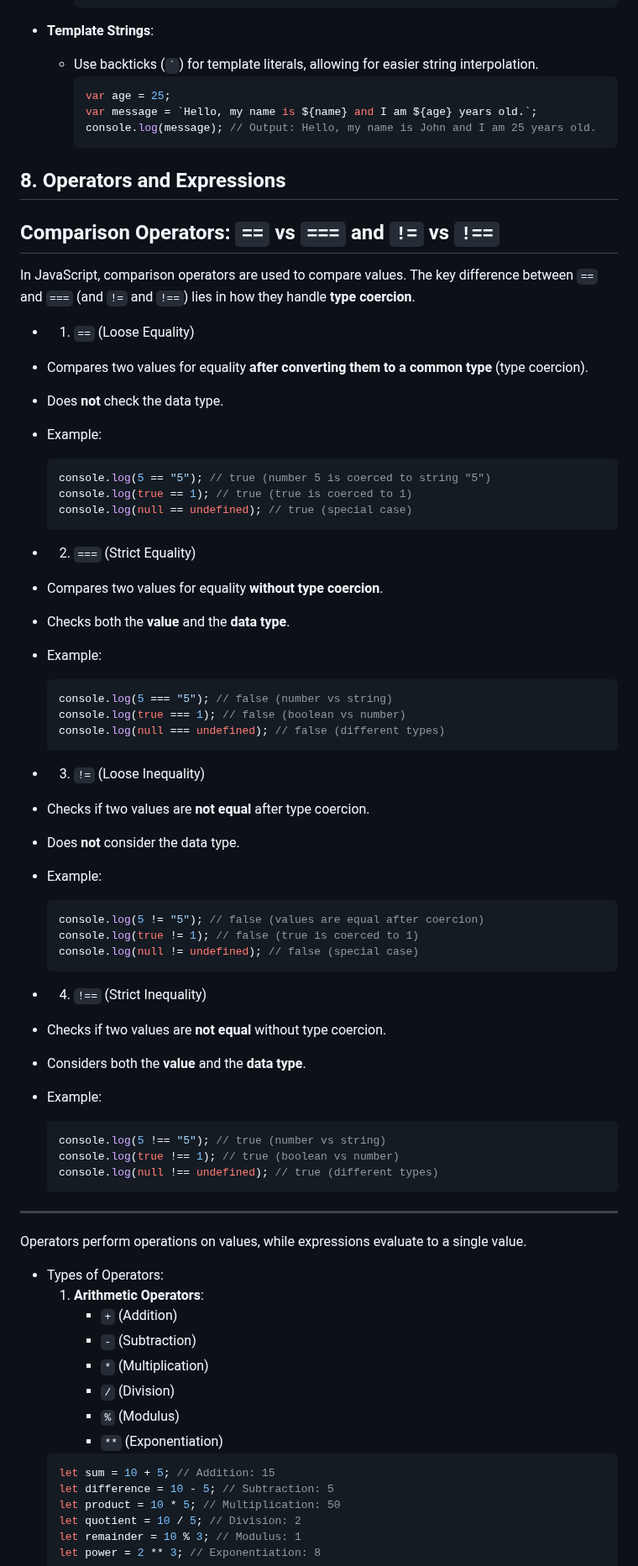
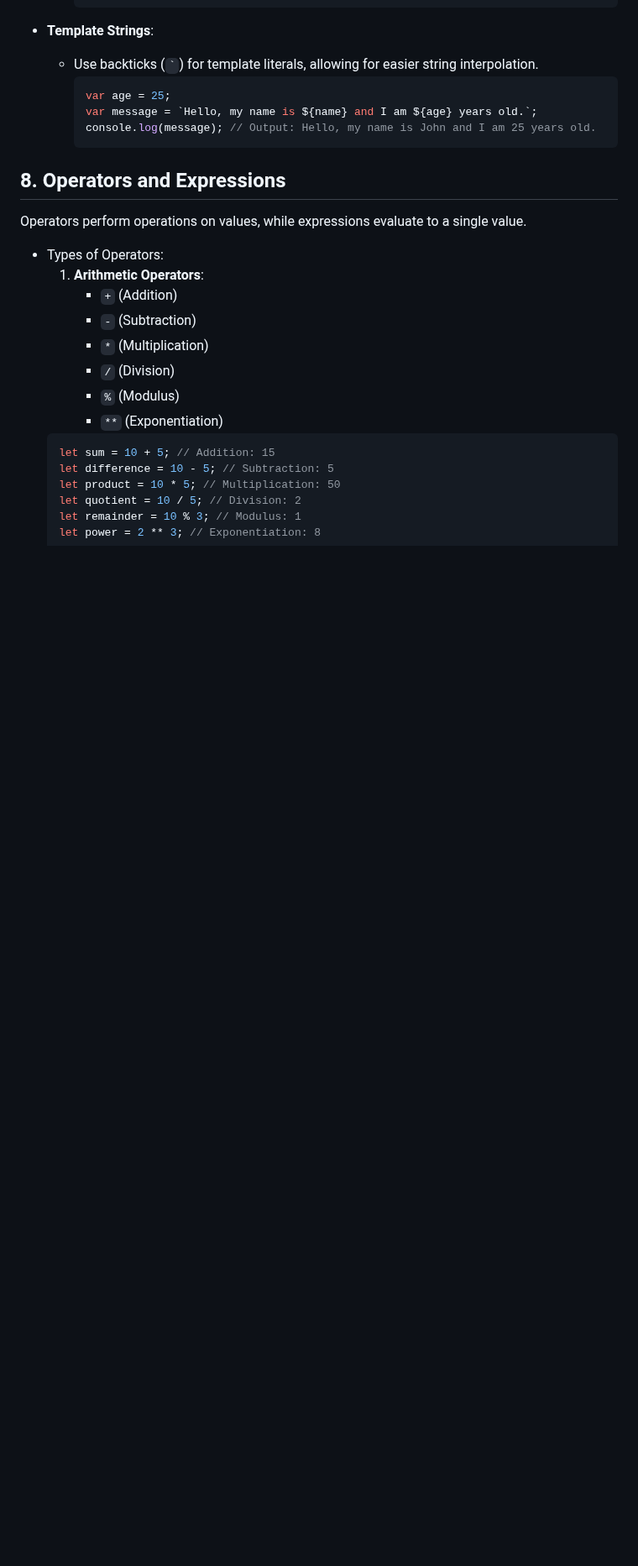
Before and after one commit to suraj1kc/JavaScript-for-Beginners, a Markdown page: readme.md, the part around the change. Shown at 84% size. GitHub-like rendering; blank space fills up the shorter version.

````diff
--- a/readme.md
+++ b/readme.md
@@ -489,55 +489,6 @@ JavaScript variables hold various data types, categorized as:
     ```
 
 ## 8. Operators and Expressions
-
-## Comparison Operators: `==` vs `===` and `!=` vs `!==`
-
-In JavaScript, comparison operators are used to compare values. The key difference between `==` and `===` (and `!=` and `!==`) lies in how they handle **type coercion**.
-
-- 1. `==` (Loose Equality)
-- Compares two values for equality **after converting them to a common type** (type coercion).
-- Does **not** check the data type.
-- Example:
-
-  ```javascript
-  console.log(5 == "5"); // true (number 5 is coerced to string "5")
-  console.log(true == 1); // true (true is coerced to 1)
-  console.log(null == undefined); // true (special case)
-  ```
-
-- 2. `===` (Strict Equality)
-- Compares two values for equality **without type coercion**.
-- Checks both the **value** and the **data type**.
-- Example:
-
-  ```javascript
-  console.log(5 === "5"); // false (number vs string)
-  console.log(true === 1); // false (boolean vs number)
-  console.log(null === undefined); // false (different types)
-  ```
-
-- 3. `!=` (Loose Inequality)
-- Checks if two values are **not equal** after type coercion.
-- Does **not** consider the data type.
-- Example:
-
-  ```javascript
-  console.log(5 != "5"); // false (values are equal after coercion)
-  console.log(true != 1); // false (true is coerced to 1)
-  console.log(null != undefined); // false (special case)
-  ```
-
-- 4. `!==` (Strict Inequality)
-- Checks if two values are **not equal** without type coercion.
-- Considers both the **value** and the **data type**.
-- Example:
-  ```javascript
-  console.log(5 !== "5"); // true (number vs string)
-  console.log(true !== 1); // true (boolean vs number)
-  console.log(null !== undefined); // true (different types)
-  ```
-
----
 
 Operators perform operations on values, while expressions evaluate to a single value.
 
````
